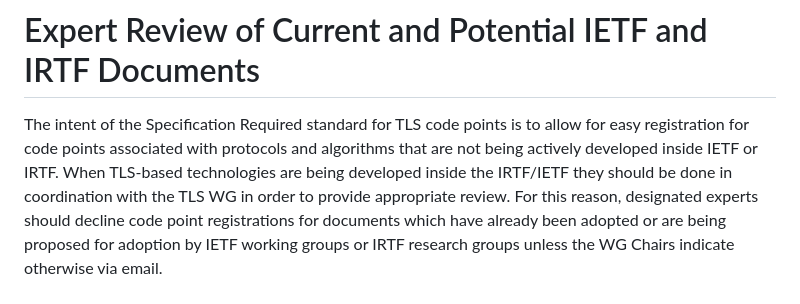
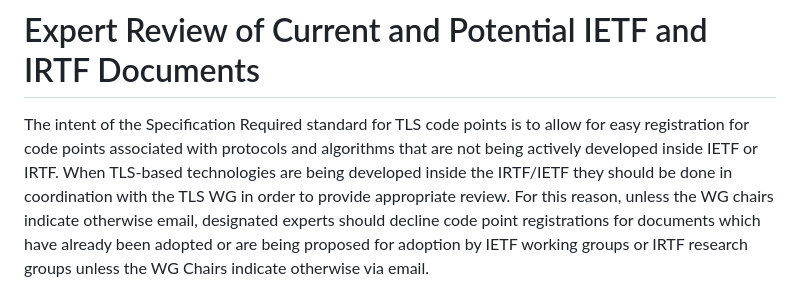
Before and after one commit to tlswg/rfc8447bis, a Markdown page: draft-ietf-tls-rfc8447bis.md, the part around the change. Rendered like a GitHub page.

Commit message:
Slight tweak to s15 ambiguity fix

```diff
--- a/draft-ietf-tls-rfc8447bis.md
+++ b/draft-ietf-tls-rfc8447bis.md
@@ -549,7 +549,8 @@ is to allow for easy registration for code points associated with
 protocols and algorithms that are not being actively developed inside
 IETF or IRTF. When TLS-based technologies are being developed inside
 the IRTF/IETF they should be done in coordination with the TLS WG in
-order to provide appropriate review. For this reason, designated
+order to provide appropriate review. For this reason, unless the WG
+chairs indicate otherwise email, designated
 experts should decline code point registrations for documents which
 have already been adopted or are being proposed for adoption by IETF
 working groups or IRTF research groups unless the WG Chairs indicate
```
